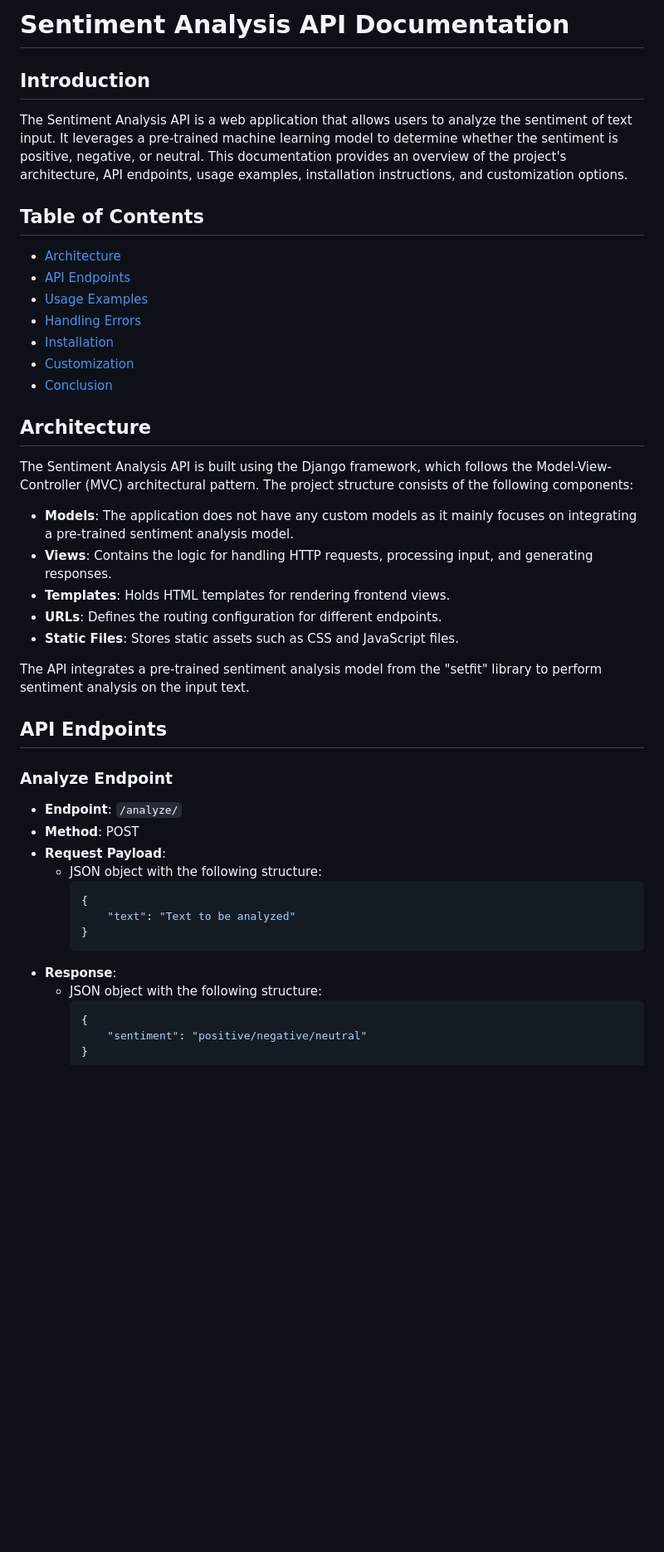
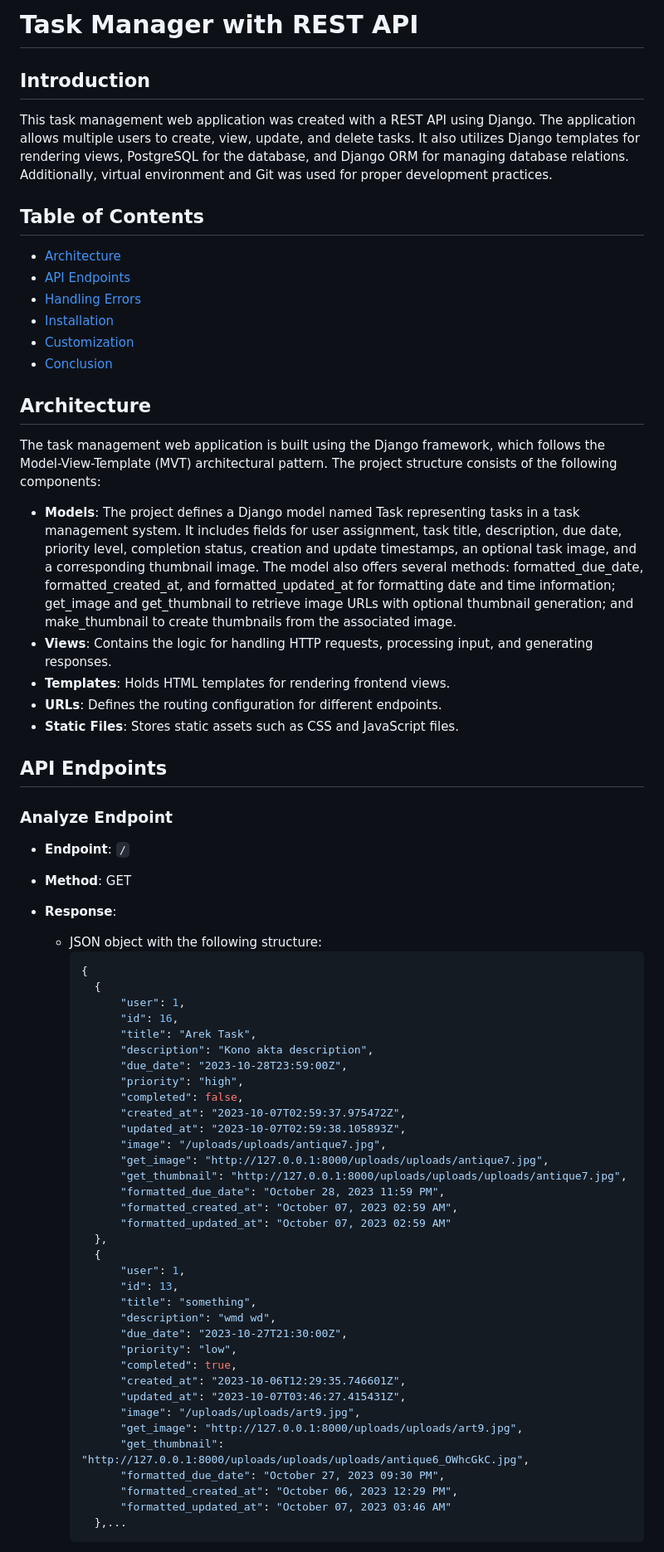
Before and after one commit to 99-aqil/task-management-app, a Markdown page: README.md, the part around the change printed below. Shown: that part at 83% size. Rendered like a GitHub page; blank space fills up the shorter version.

````diff
--- a/README.md
+++ b/README.md
@@ -1,14 +1,13 @@
-# Sentiment Analysis API Documentation
+# Task Manager with REST API
 
 ## Introduction
 
-The Sentiment Analysis API is a web application that allows users to analyze the sentiment of text input. It leverages a pre-trained machine learning model to determine whether the sentiment is positive, negative, or neutral. This documentation provides an overview of the project's architecture, API endpoints, usage examples, installation instructions, and customization options.
+This task management web application was created with a REST API using Django. The application allows multiple users to create, view, update, and delete tasks. It also utilizes Django templates for rendering views, PostgreSQL for the database, and Django ORM for managing database relations. Additionally, virtual environment and Git was used for proper development practices.
 
 ## Table of Contents
 
 - [Architecture](#architecture)
 - [API Endpoints](#api-endpoints)
-- [Usage Examples](#usage-examples)
 - [Handling Errors](#handling-errors)
 - [Installation](#installation)
 - [Customization](#customization)
@@ -16,31 +15,57 @@ The Sentiment Analysis API is a web application that allows users to analyze the
 
 ## Architecture
 
-The Sentiment Analysis API is built using the Django framework, which follows the Model-View-Controller (MVC) architectural pattern. The project structure consists of the following components:
+The task management web application is built using the Django framework, which follows the Model-View-Template (MVT) architectural pattern. The project structure consists of the following components:
 
-- **Models**: The application does not have any custom models as it mainly focuses on integrating a pre-trained sentiment analysis model.
+- **Models**: The project defines a Django model named Task representing tasks in a task management system. It includes fields for user assignment, task title, description, due date, priority level, completion status, creation and update timestamps, an optional task image, and a corresponding thumbnail image. The model also offers several methods: formatted_due_date, formatted_created_at, and formatted_updated_at for formatting date and time information; get_image and get_thumbnail to retrieve image URLs with optional thumbnail generation; and make_thumbnail to create thumbnails from the associated image.
 - **Views**: Contains the logic for handling HTTP requests, processing input, and generating responses.
 - **Templates**: Holds HTML templates for rendering frontend views.
 - **URLs**: Defines the routing configuration for different endpoints.
 - **Static Files**: Stores static assets such as CSS and JavaScript files.
 
-The API integrates a pre-trained sentiment analysis model from the "setfit" library to perform sentiment analysis on the input text.
-
 ## API Endpoints
 
 ### Analyze Endpoint
 
-- **Endpoint**: `/analyze/`
-- **Method**: POST
-- **Request Payload**:
-  - JSON object with the following structure:
-    ```json
-    {
-        "text": "Text to be analyzed"
-    }
-    ```
+- **Endpoint**: `/`
+- **Method**: GET
 - **Response**:
   - JSON object with the following structure:
     ```json
     {
-        "sentiment": "positive/negative/neutral"
+      {
+          "user": 1,
+          "id": 16,
+          "title": "Arek Task",
+          "description": "Kono akta description",
+          "due_date": "2023-10-28T23:59:00Z",
+          "priority": "high",
+          "completed": false,
+          "created_at": "2023-10-07T02:59:37.975472Z",
+          "updated_at": "2023-10-07T02:59:38.105893Z",
+          "image": "/uploads/uploads/antique7.jpg",
+          "get_image": "http://127.0.0.1:8000/uploads/uploads/antique7.jpg",
+          "get_thumbnail": "http://127.0.0.1:8000/uploads/uploads/uploads/antique7.jpg",
+          "formatted_due_date": "October 28, 2023 11:59 PM",
+          "formatted_created_at": "October 07, 2023 02:59 AM",
+          "formatted_updated_at": "October 07, 2023 02:59 AM"
+      },
+      {
+          "user": 1,
+          "id": 13,
+          "title": "something",
+          "description": "wmd wd",
+          "due_date": "2023-10-27T21:30:00Z",
+          "priority": "low",
+          "completed": true,
+          "created_at": "2023-10-06T12:29:35.746601Z",
+          "updated_at": "2023-10-07T03:46:27.415431Z",
+          "image": "/uploads/uploads/art9.jpg",
+          "get_image": "http://127.0.0.1:8000/uploads/uploads/art9.jpg",
+          "get_thumbnail": "http://127.0.0.1:8000/uploads/uploads/uploads/antique6_OWhcGkC.jpg",
+          "formatted_due_date": "October 27, 2023 09:30 PM",
+          "formatted_created_at": "October 06, 2023 12:29 PM",
+          "formatted_updated_at": "October 07, 2023 03:46 AM"
+      },...
+    ```
+
````
Also changed, not shown: other parts of README.md (+130 -48 lines).
